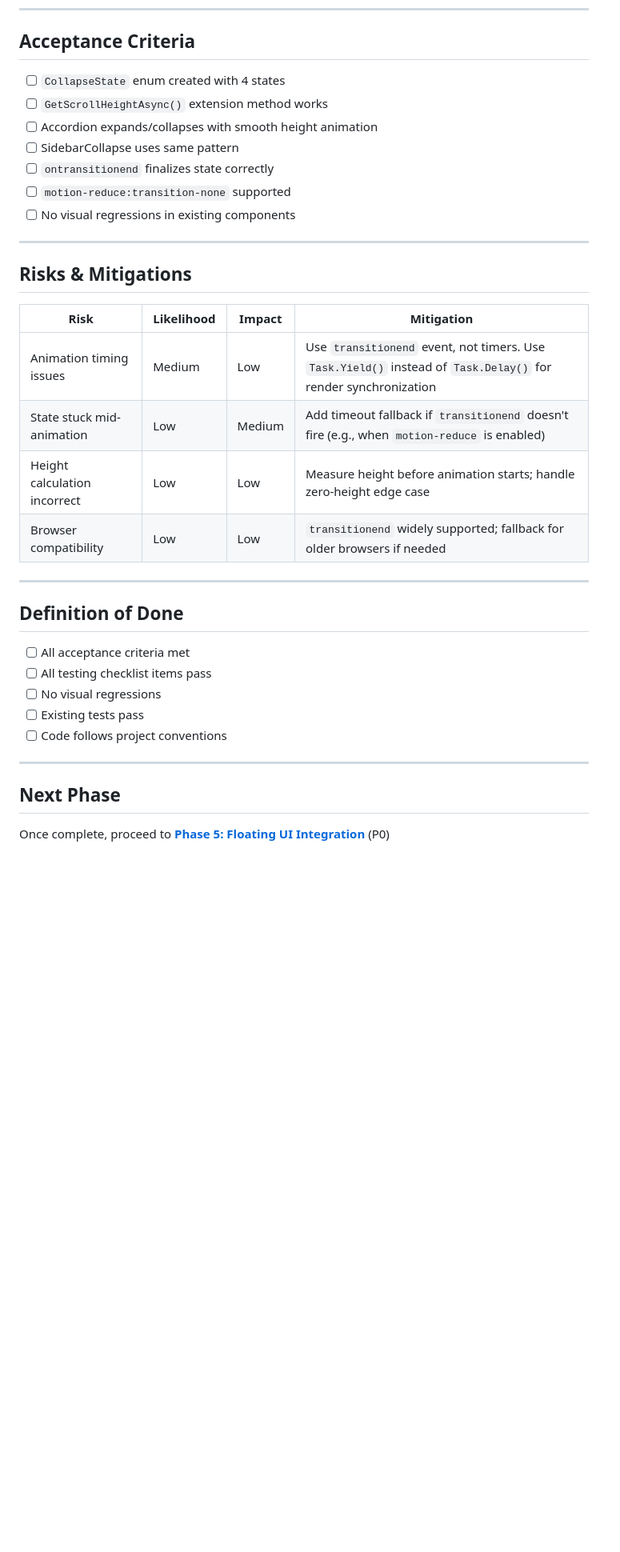
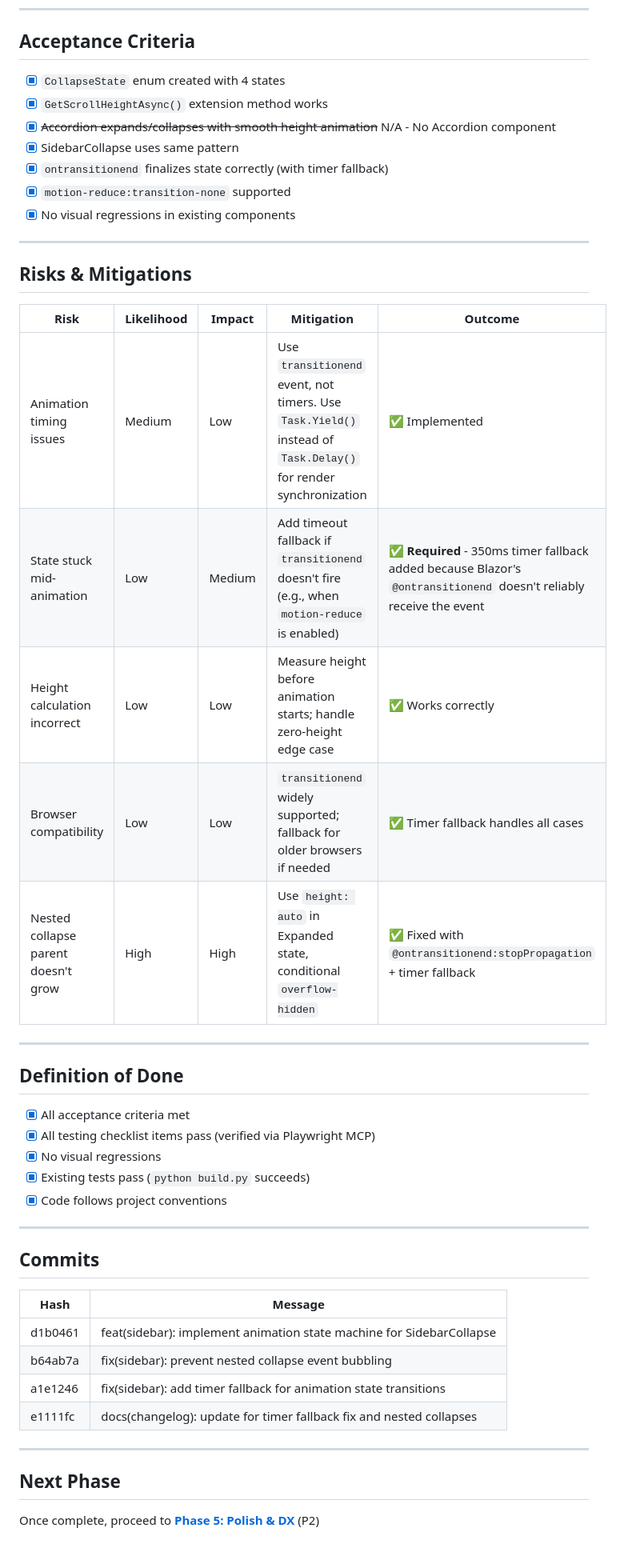
Before and after one commit to themesberg/flowbite-blazor, a Markdown page: docs/plans/04-PHASE-ANIMATION.md, the part around one of its changes. Shown at 80% size. Rendered like a GitHub page; blank space fills up the shorter version.

```diff
--- a/docs/plans/04-PHASE-ANIMATION.md
+++ b/docs/plans/04-PHASE-ANIMATION.md
@@ -262,37 +274,49 @@ Apply same pattern to SidebarCollapse component.
 
 ## Acceptance Criteria
 
-- [ ] `CollapseState` enum created with 4 states
-- [ ] `GetScrollHeightAsync()` extension method works
-- [ ] Accordion expands/collapses with smooth height animation
-- [ ] SidebarCollapse uses same pattern
-- [ ] `ontransitionend` finalizes state correctly
-- [ ] `motion-reduce:transition-none` supported
-- [ ] No visual regressions in existing components
+- [x] `CollapseState` enum created with 4 states
+- [x] `GetScrollHeightAsync()` extension method works
+- [x] ~~Accordion expands/collapses with smooth height animation~~ N/A - No Accordion component
+- [x] SidebarCollapse uses same pattern
+- [x] `ontransitionend` finalizes state correctly (with timer fallback)
+- [x] `motion-reduce:transition-none` supported
+- [x] No visual regressions in existing components
 
 ---
 
 ## Risks & Mitigations
 
-| Risk | Likelihood | Impact | Mitigation |
-|------|------------|--------|------------|
-| Animation timing issues | Medium | Low | Use `transitionend` event, not timers. Use `Task.Yield()` instead of `Task.Delay()` for render synchronization |
-| State stuck mid-animation | Low | Medium | Add timeout fallback if `transitionend` doesn't fire (e.g., when `motion-reduce` is enabled) |
-| Height calculation incorrect | Low | Low | Measure height before animation starts; handle zero-height edge case |
-| Browser compatibility | Low | Low | `transitionend` widely supported; fallback for older browsers if needed |
+| Risk | Likelihood | Impact | Mitigation | Outcome |
+|------|------------|--------|------------|---------|
+| Animation timing issues | Medium | Low | Use `transitionend` event, not timers. Use `Task.Yield()` instead of `Task.Delay()` for render synchronization | ✅ Implemented |
+| State stuck mid-animation | Low | Medium | Add timeout fallback if `transitionend` doesn't fire (e.g., when `motion-reduce` is enabled) | ✅ **Required** - 350ms timer fallback added because Blazor's `@ontransitionend` doesn't reliably receive the event |
+| Height calculation incorrect | Low | Low | Measure height before animation starts; handle zero-height edge case | ✅ Works correctly |
+| Browser compatibility | Low | Low | `transitionend` widely supported; fallback for older browsers if needed | ✅ Timer fallback handles all cases |
+| Nested collapse parent doesn't grow | High | High | Use `height: auto` in Expanded state, conditional `overflow-hidden` | ✅ Fixed with `@ontransitionend:stopPropagation` + timer fallback |
 
 ---
 
 ## Definition of Done
 
-- [ ] All acceptance criteria met
-- [ ] All testing checklist items pass
-- [ ] No visual regressions
-- [ ] Existing tests pass
-- [ ] Code follows project conventions
+- [x] All acceptance criteria met
+- [x] All testing checklist items pass (verified via Playwright MCP)
+- [x] No visual regressions
+- [x] Existing tests pass (`python build.py` succeeds)
+- [x] Code follows project conventions
+
+---
+
+## Commits
+
+| Hash | Message |
+|------|---------|
+| d1b0461 | feat(sidebar): implement animation state machine for SidebarCollapse |
+| b64ab7a | fix(sidebar): prevent nested collapse event bubbling |
+| a1e1246 | fix(sidebar): add timer fallback for animation state transitions |
+| e1111fc | docs(changelog): update for timer fallback fix and nested collapses |
 
 ---
 
 ## Next Phase
 
-Once complete, proceed to **[Phase 5: Floating UI Integration](./05-PHASE-FLOATING-UI.md)** (P0)
+Once complete, proceed to **[Phase 5: Polish & DX](./05-PHASE-POLISH.md)** (P2)
```
Also changed, not shown: other parts of docs/plans/04-PHASE-ANIMATION.md (+28 -16 lines), docs/plans/00-INDEX.md (+1 -1 lines).
